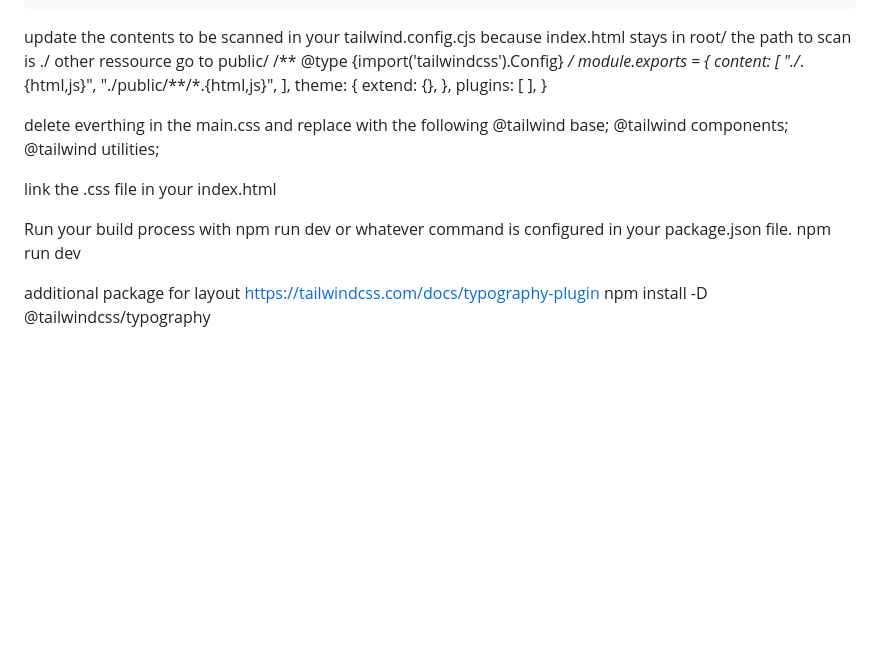
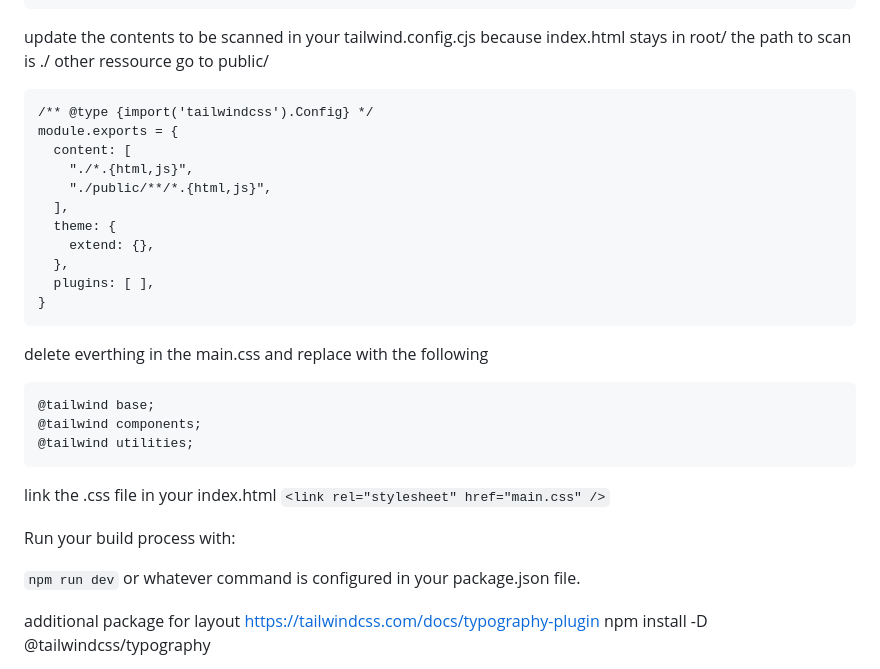
Before and after one commit to MaCoZu/Website, a Markdown page: README.md, the part around the change. Drawn GitHub-style; blank space fills up the shorter version.

Commit message:
code bocks

````diff
--- a/README.md
+++ b/README.md
@@ -30,6 +30,7 @@ module.exports = {
 
 update the contents to be scanned in your tailwind.config.cjs
 because index.html stays in root/ the path to scan is ./ other ressource go to public/
+```
 /** @type {import('tailwindcss').Config} */
 module.exports = {
   content: [
@@ -41,18 +42,23 @@ module.exports = {
   },
   plugins: [ ],
 }
+```
 
 delete everthing in the main.css and replace with the following
+```
 @tailwind base;
 @tailwind components;
 @tailwind utilities;
+```
 
 
 link the .css file in your index.html
-<link rel="stylesheet" href="main.css" />
+`<link rel="stylesheet" href="main.css" />`
 
-Run your build process with npm run dev or whatever command is configured in your package.json file.
-npm run dev
+Run your build process with:
+
+ `npm run dev`
+ or whatever command is configured in your package.json file.
 
 
 additional package for layout
````
